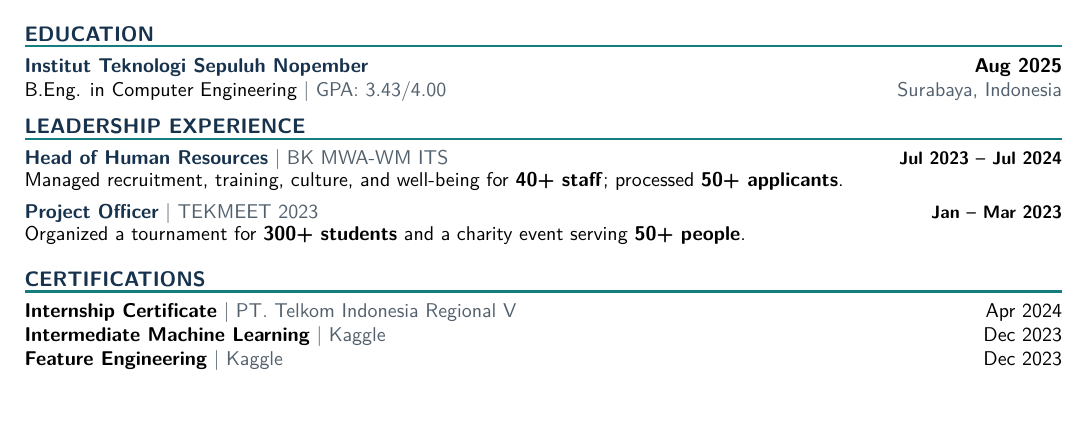
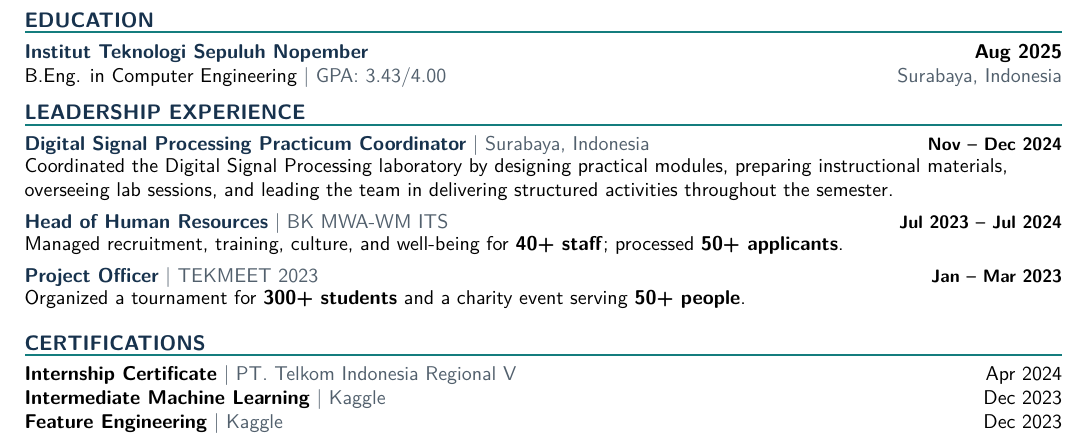
Before and after one commit to still-breath/cv_syahrul, a LaTeX document (main.tex): part of page 2 of 2, cut so that both start at the same text. Compiled offline with pdfLaTeX.

Commit message:
feat(cv): add practicum coordinator experience

```diff
--- a/main.tex
+++ b/main.tex
@@ -161,6 +161,7 @@ Software Engineer with experience delivering enterprise platforms, full-stack we
 \end{tabularx}
 
 \cvsection{LEADERSHIP EXPERIENCE}
+\leadership{Digital Signal Processing Practicum Coordinator}{Surabaya, Indonesia}{Nov -- Dec 2024}{Coordinated the Digital Signal Processing laboratory by designing practical modules, preparing instructional materials, overseeing lab sessions, and leading the team in delivering structured activities throughout the semester.}
 \leadership{Head of Human Resources}{BK MWA-WM ITS}{Jul 2023 -- Jul 2024}{Managed recruitment, training, culture, and well-being for \textbf{40+ staff}; processed \textbf{50+ applicants}.}
 \leadership{Project Officer}{TEKMEET 2023}{Jan -- Mar 2023}{Organized a tournament for \textbf{300+ students} and a charity event serving \textbf{50+ people}.}
 
```
Also changed, not shown: CV-Syahrul Fathoni Ahmad.pdf (added), 4 other files.
